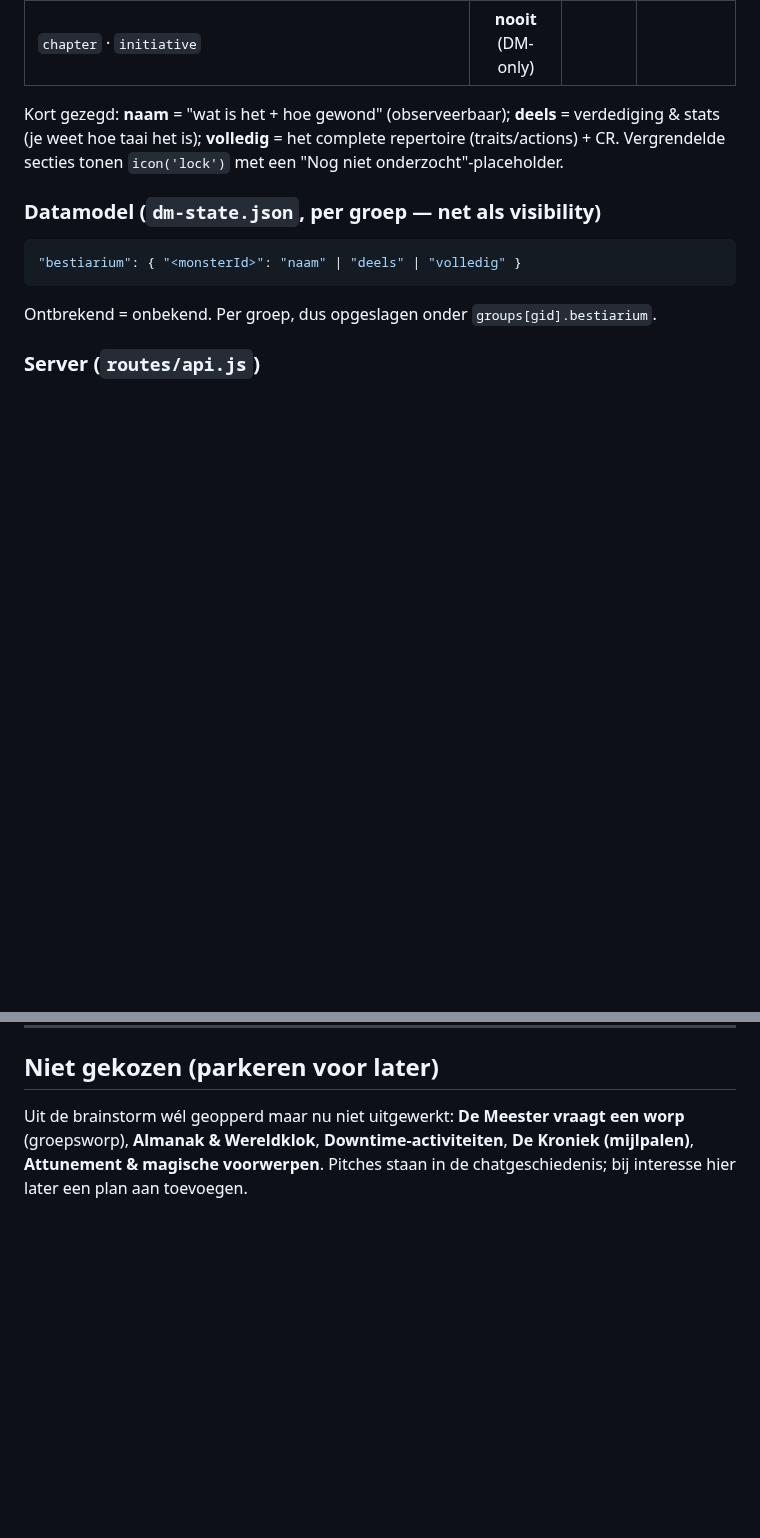
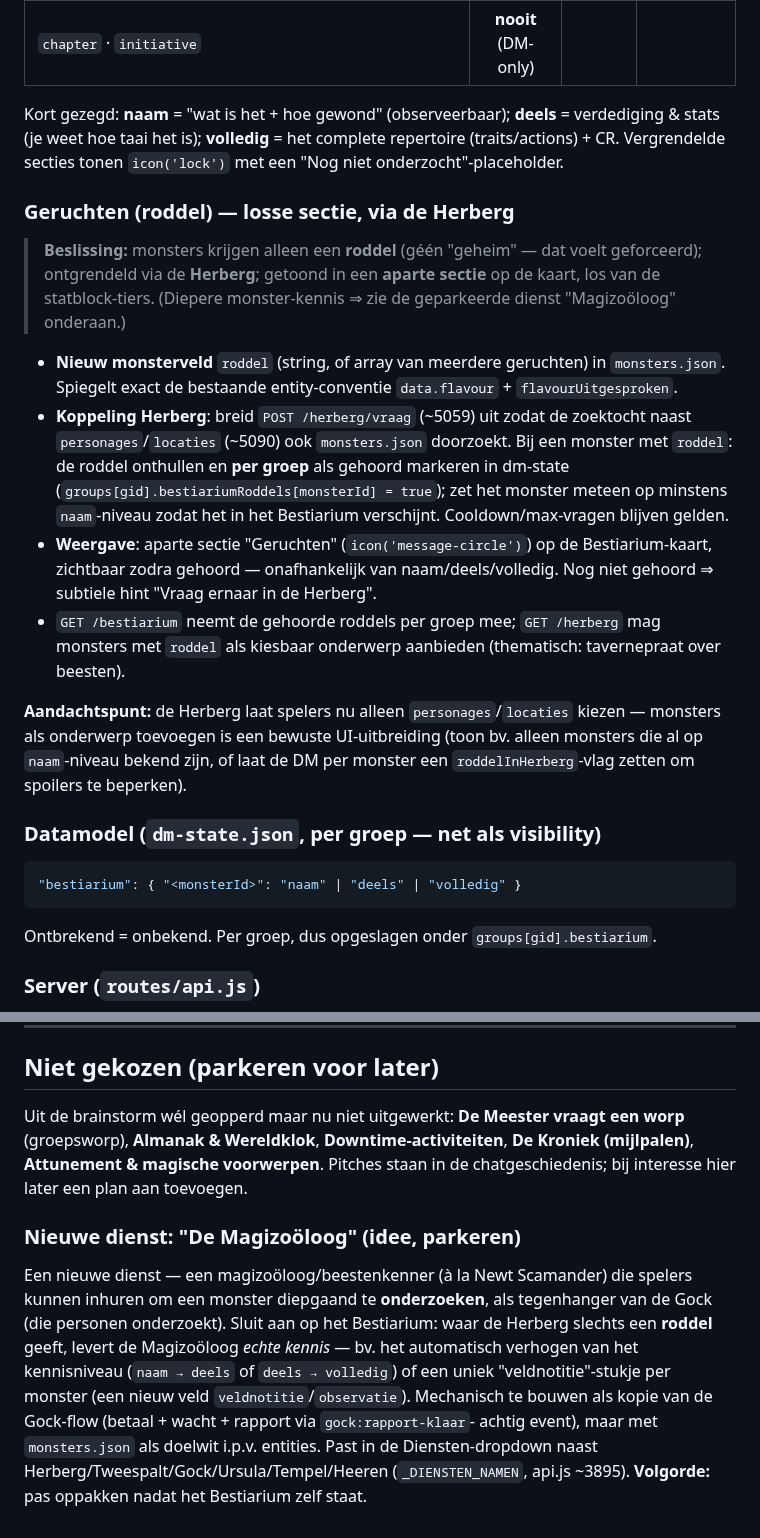
Before and after one commit to mossalan-dot/Grisburgh, a Markdown page: FEATURE-PLANNEN.md, 2 parts joined by grey strips. Rendered like a GitHub page; blank space fills up the shorter version.

Commit message:
Docs: Bestiarium-roddel via Herberg + Magizooloog-dienst (idee)
- Monsters krijgen een 'roddel'-veld (geen geheim), ontgrendeld via de
  Herberg; spiegelt entity-conventie data.flavour/flavourUitgesproken.
  Koppeling: /herberg/vraag ook monsters.json laten doorzoeken, per groep
  als gehoord markeren, aparte 'Geruchten'-sectie op het kaartje los van de
  statblock-tiers.
- Nieuwe dienst 'De Magizooloog' als geparkeerd idee: diepere monster-kennis
  als tegenhanger van de Gock (kopie van betaal/wacht/rapport-flow, doel =
  monsters.json). Oppakken na het Bestiarium.

Co-Authored-By: Claude Sonnet 4.6 <noreply@anthropic.com>

````diff
--- a/FEATURE-PLANNEN.md
+++ b/FEATURE-PLANNEN.md
@@ -204,6 +204,28 @@ Kort gezegd: **naam** = "wat is het + hoe gewond" (observeerbaar); **deels** = v
 (je weet hoe taai het is); **volledig** = het complete repertoire (traits/actions) + CR. Vergrendelde
 secties tonen `icon('lock')` met een "Nog niet onderzocht"-placeholder.
 
+### Geruchten (roddel) — losse sectie, via de Herberg
+> **Beslissing:** monsters krijgen alleen een **roddel** (géén "geheim" — dat voelt geforceerd);
+> ontgrendeld via de **Herberg**; getoond in een **aparte sectie** op de kaart, los van de
+> statblock-tiers. (Diepere monster-kennis ⇒ zie de geparkeerde dienst "Magizoöloog" onderaan.)
+
+- **Nieuw monsterveld** `roddel` (string, of array van meerdere geruchten) in `monsters.json`.
+  Spiegelt exact de bestaande entity-conventie `data.flavour` + `flavourUitgesproken`.
+- **Koppeling Herberg**: breid `POST /herberg/vraag` (~5059) uit zodat de zoektocht naast
+  `personages`/`locaties` (~5090) ook `monsters.json` doorzoekt. Bij een monster met `roddel`:
+  de roddel onthullen en **per groep** als gehoord markeren in dm-state
+  (`groups[gid].bestiariumRoddels[monsterId] = true`); zet het monster meteen op minstens
+  `naam`-niveau zodat het in het Bestiarium verschijnt. Cooldown/max-vragen blijven gelden.
+- **Weergave**: aparte sectie "Geruchten" (`icon('message-circle')`) op de Bestiarium-kaart,
+  zichtbaar zodra gehoord — onafhankelijk van naam/deels/volledig. Nog niet gehoord ⇒ subtiele hint
+  "Vraag ernaar in de Herberg".
+- `GET /bestiarium` neemt de gehoorde roddels per groep mee; `GET /herberg` mag monsters met `roddel`
+  als kiesbaar onderwerp aanbieden (thematisch: tavernepraat over beesten).
+
+**Aandachtspunt:** de Herberg laat spelers nu alleen `personages`/`locaties` kiezen — monsters als
+onderwerp toevoegen is een bewuste UI-uitbreiding (toon bv. alleen monsters die al op `naam`-niveau
+bekend zijn, of laat de DM per monster een `roddelInHerberg`-vlag zetten om spoilers te beperken).
+
 ### Datamodel (`dm-state.json`, per groep — net als visibility)
 ```json
 "bestiarium": { "<monsterId>": "naam" | "deels" | "volledig" }
@@ -309,3 +331,14 @@ Uit de brainstorm wél geopperd maar nu niet uitgewerkt: **De Meester vraagt een
 (groepsworp), **Almanak & Wereldklok**, **Downtime-activiteiten**, **De Kroniek (mijlpalen)**,
 **Attunement & magische voorwerpen**. Pitches staan in de chatgeschiedenis; bij interesse hier
 later een plan aan toevoegen.
+
+### Nieuwe dienst: "De Magizoöloog" (idee, parkeren)
+Een nieuwe dienst — een magizoöloog/beestenkenner (à la Newt Scamander) die spelers kunnen inhuren om
+een monster diepgaand te **onderzoeken**, als tegenhanger van de Gock (die personen onderzoekt).
+Sluit aan op het Bestiarium: waar de Herberg slechts een **roddel** geeft, levert de Magizoöloog
+*echte kennis* — bv. het automatisch verhogen van het kennisniveau (`naam → deels` of `deels →
+volledig`) of een uniek "veldnotitie"-stukje per monster (een nieuw veld `veldnotitie`/`observatie`).
+Mechanisch te bouwen als kopie van de Gock-flow (betaal + wacht + rapport via `gock:rapport-klaar`-
+achtig event), maar met `monsters.json` als doelwit i.p.v. entities. Past in de Diensten-dropdown
+naast Herberg/Tweespalt/Gock/Ursula/Tempel/Heeren (`_DIENSTEN_NAMEN`, api.js ~3895).
+**Volgorde:** pas oppakken nadat het Bestiarium zelf staat.
````
